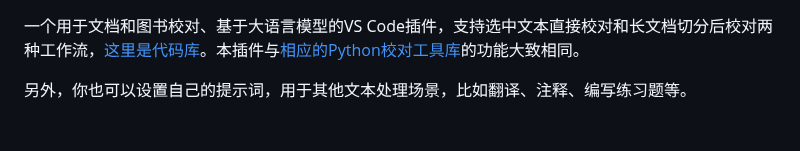
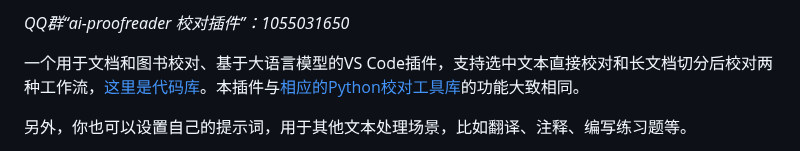
Before and after one commit to Fusyong/ai-proofread-vscode-extension, a Markdown page: README.md, the part around one of its changes. GitHub-like rendering; blank space fills up the shorter version.

Commit message:
aa added

```diff
--- a/README.md
+++ b/README.md
@@ -1,3 +1,5 @@
+*QQ群“ai-proofreader 校对插件”：1055031650*
+
 一个用于文档和图书校对、基于大语言模型的VS Code插件，支持选中文本直接校对和长文档切分后校对两种工作流，[这里是代码库](https://github.com/Fusyong/ai-proofread-vscode-extension)。本插件与[相应的Python校对工具库](https://github.com/Fusyong/ai-proofread)的功能大致相同。
 
 另外，你也可以设置自己的提示词，用于其他文本处理场景，比如翻译、注释、编写练习题等。
```
Also changed, not shown: other parts of README.md (+2 -0 lines).
